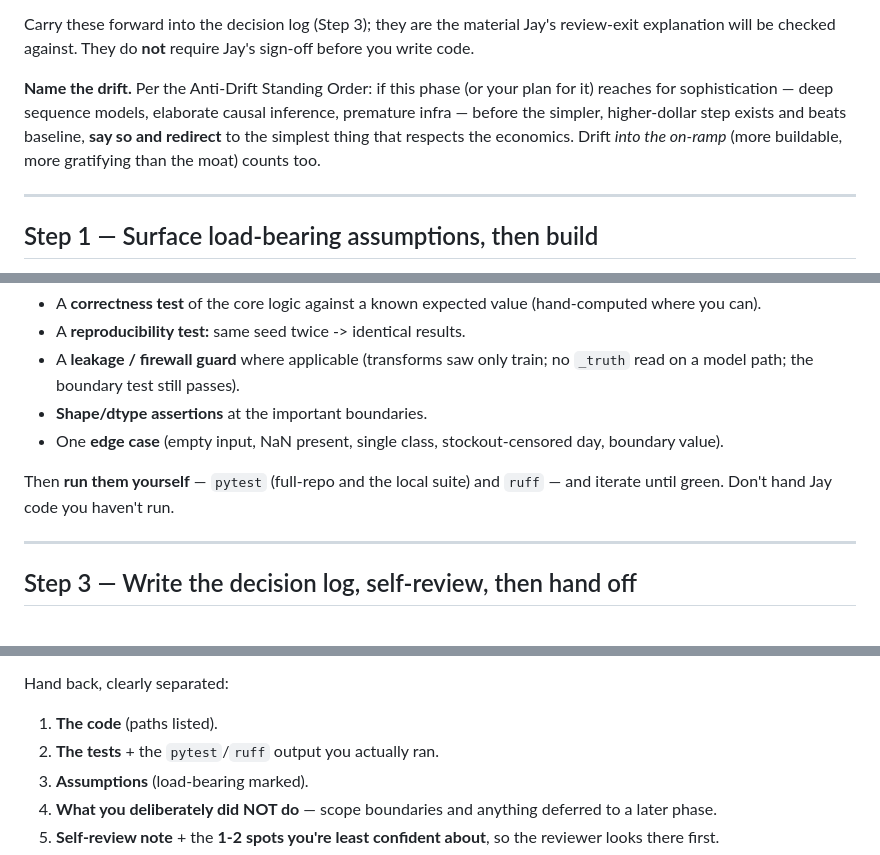
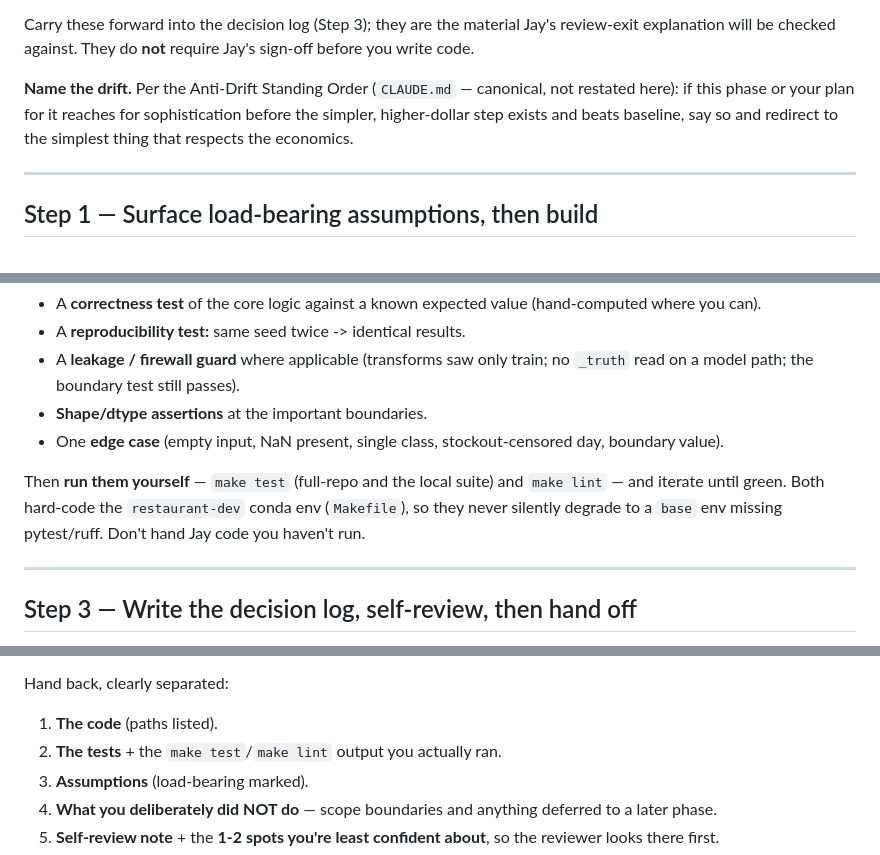
Before and after one commit to Jays-hub/oracle, a Markdown page: .claude/commands/build-phase.md, 3 parts joined by grey strips. Rendered like a GitHub page.

Commit message:
Trim build-phase.md's Anti-Drift paragraph to a pointer (backlog #11)
build-phase.md restated CLAUDE.md's Anti-Drift Standing Order nearly
word-for-word without even citing it. Collapse to a pointer, consistent
with the platform's "defined once, not re-listed" convention. (Note: the
matching forecasting/CLAUDE.md dollars/anti-drift/firewall-restatement
trims for this same item landed a few commits back, bundled into the
test-env/CI commit by an over-broad `git commit -- <pathspec>` that
staged that file's full working-tree diff instead of just its Stack-line
hunk -- content is correct, just not scoped to the commit message that
covers it.)

```diff
--- a/.claude/commands/build-phase.md
+++ b/.claude/commands/build-phase.md
@@ -72,11 +72,9 @@ Fold those findings into your build plan. The agent does not start from cold.
 Carry these forward into the decision log (Step 3); they are the material Jay's review-exit explanation
 will be checked against. They do **not** require Jay's sign-off before you write code.
 
-**Name the drift.** Per the Anti-Drift Standing Order: if this phase (or your plan for it) reaches for
-sophistication — deep sequence models, elaborate causal inference, premature infra — before the
-simpler, higher-dollar step exists and beats baseline, **say so and redirect** to the simplest thing
-that respects the economics. Drift *into the on-ramp* (more buildable, more gratifying than the moat)
-counts too.
+**Name the drift.** Per the Anti-Drift Standing Order (`CLAUDE.md` — canonical, not restated here):
+if this phase or your plan for it reaches for sophistication before the simpler, higher-dollar step
+exists and beats baseline, say so and redirect to the simplest thing that respects the economics.
 
 ---
 
@@ -127,8 +125,9 @@ Put them beside the existing suite (`forecasting/tests/`, `onramp/plate_cost/tes
 - **Shape/dtype assertions** at the important boundaries.
 - One **edge case** (empty input, NaN present, single class, stockout-censored day, boundary value).
 
-Then **run them yourself** — `pytest` (full-repo and the local suite) and `ruff` — and iterate until
-green. Don't hand Jay code you haven't run.
+Then **run them yourself** — `make test` (full-repo and the local suite) and `make lint` — and iterate
+until green. Both hard-code the `restaurant-dev` conda env (`Makefile`), so they never silently
+degrade to a `base` env missing pytest/ruff. Don't hand Jay code you haven't run.
 
 ---
 
@@ -150,7 +149,7 @@ explanation is recorded there when the review closes, not now.
 Hand back, clearly separated:
 
 1. **The code** (paths listed).
-2. **The tests** + the `pytest`/`ruff` output you actually ran.
+2. **The tests** + the `make test`/`make lint` output you actually ran.
 3. **Assumptions** (load-bearing marked).
 4. **What you deliberately did NOT do** — scope boundaries and anything deferred to a later phase.
 5. **Self-review note** + the **1-2 spots you're least confident about**, so the reviewer looks there
```
